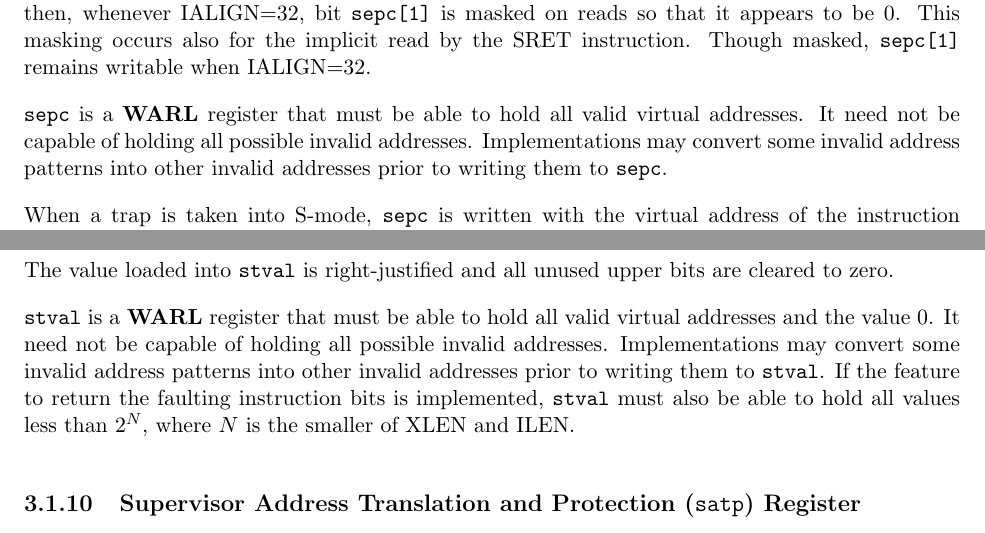
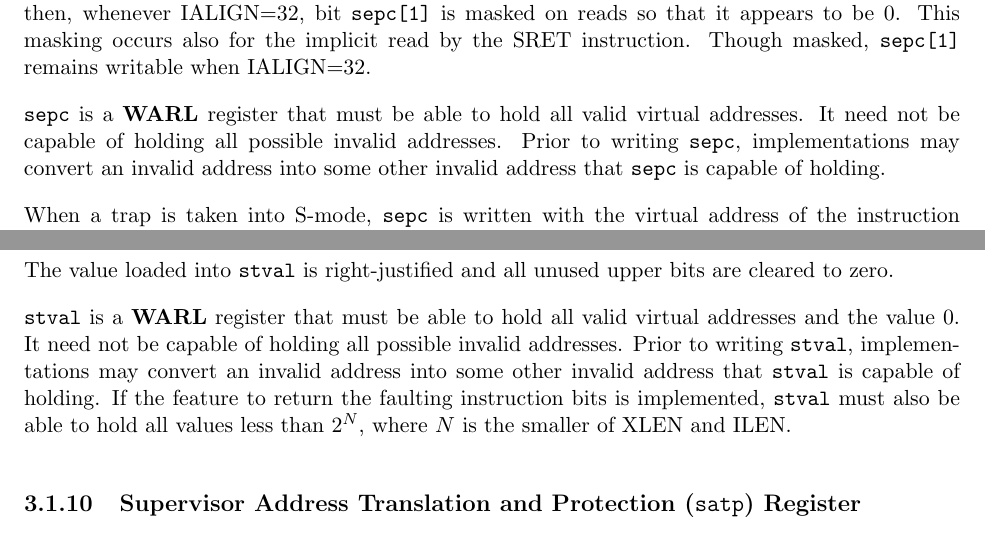
Before and after one commit to riscv/riscv-isa-manual, a LaTeX thesis (src/riscv-privileged.tex, which reads src/supervisor.tex): two parts of pages 77 and 79 of 125, joined at a grey line, cut so that both start at the same text. Compiled offline with pdfLaTeX.

Commit message:
Clarify mepc invalid address conversion
If any addresses are invalid, mepc must be able to hold at least one of them.

```diff
--- a/src/supervisor.tex
+++ b/src/supervisor.tex
@@ -621,8 +621,9 @@ Though masked, {\tt sepc[1]} remains writable when IALIGN=32.
 
 {\tt sepc} is a \warl\ register that must be able to hold all valid
 virtual addresses.  It need not be capable of holding all possible invalid
-addresses.  Implementations may convert some invalid address patterns into
-other invalid addresses prior to writing them to {\tt sepc}.
+addresses.
+Prior to writing {\tt sepc}, implementations may convert an invalid address
+into some other invalid address that {\tt sepc} is capable of holding.
 
 When a trap is taken into S-mode, {\tt sepc} is written with the
 virtual address of the instruction that was interrupted or that
@@ -790,8 +791,9 @@ bits are cleared to zero.
 
 {\tt stval} is a \warl\ register that must be able to hold all valid
 virtual addresses and the value 0.  It need not be capable of holding all
-possible invalid addresses.  Implementations may convert some invalid address
-patterns into other invalid addresses prior to writing them to {\tt stval}.
+possible invalid addresses.
+Prior to writing {\tt stval}, implementations may convert an invalid address
+into some other invalid address that {\tt stval} is capable of holding.
 If the feature to return the faulting instruction bits is implemented, {\tt
 stval} must also be able to hold all values less than $2^N$, where $N$ is the
 smaller of XLEN and ILEN.
```
Also changed, not shown: src/machine.tex (+6 -4 lines).
